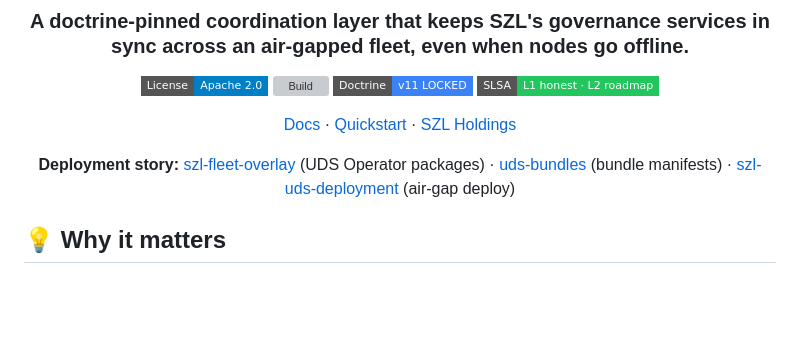
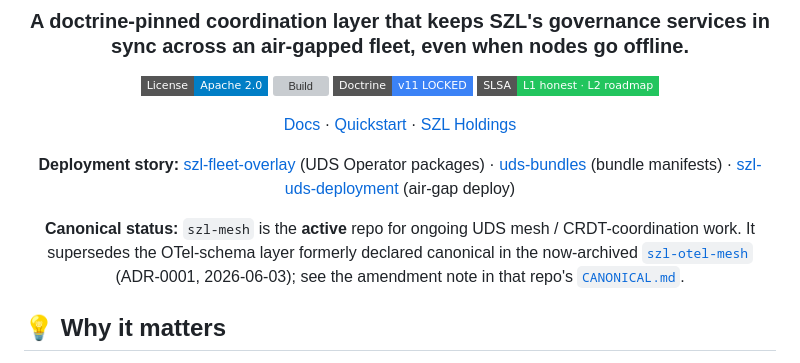
Before and after one commit to szl-holdings/szl-mesh, a Markdown page: README.md, the part around the change. GitHub-like rendering; badges without logos; blank space fills up the shorter version; grey boxes are pictures that could not be loaded.

Commit message:
docs: resolve canonical-mesh contradiction (szl-otel-mesh archived -> szl-mesh active) (#26)
Signed-off-by: Stephen Lutar <stephenlutar2@gmail.com>

```diff
--- a/README.md
+++ b/README.md
@@ -10,6 +10,8 @@
 [Docs](https://szl-holdings.github.io/docs-site) · [Quickstart](https://szl-holdings.github.io/docs-site/quickstart) · [SZL Holdings](https://a-11-oy.com)
 
 **Deployment story:** [szl-fleet-overlay](https://github.com/szl-holdings/szl-fleet-overlay) (UDS Operator packages) · [uds-bundles](https://github.com/szl-holdings/uds-bundles) (bundle manifests) · [szl-uds-deployment](https://github.com/szl-holdings/szl-uds-deployment) (air-gap deploy)
+
+**Canonical status:** `szl-mesh` is the **active** repo for ongoing UDS mesh / CRDT-coordination work. It supersedes the OTel-schema layer formerly declared canonical in the now-archived [`szl-otel-mesh`](https://github.com/szl-holdings/szl-otel-mesh) (ADR-0001, 2026-06-03); see the amendment note in that repo's [`CANONICAL.md`](https://github.com/szl-holdings/szl-otel-mesh/blob/main/CANONICAL.md).
 
 </div>
 
```
